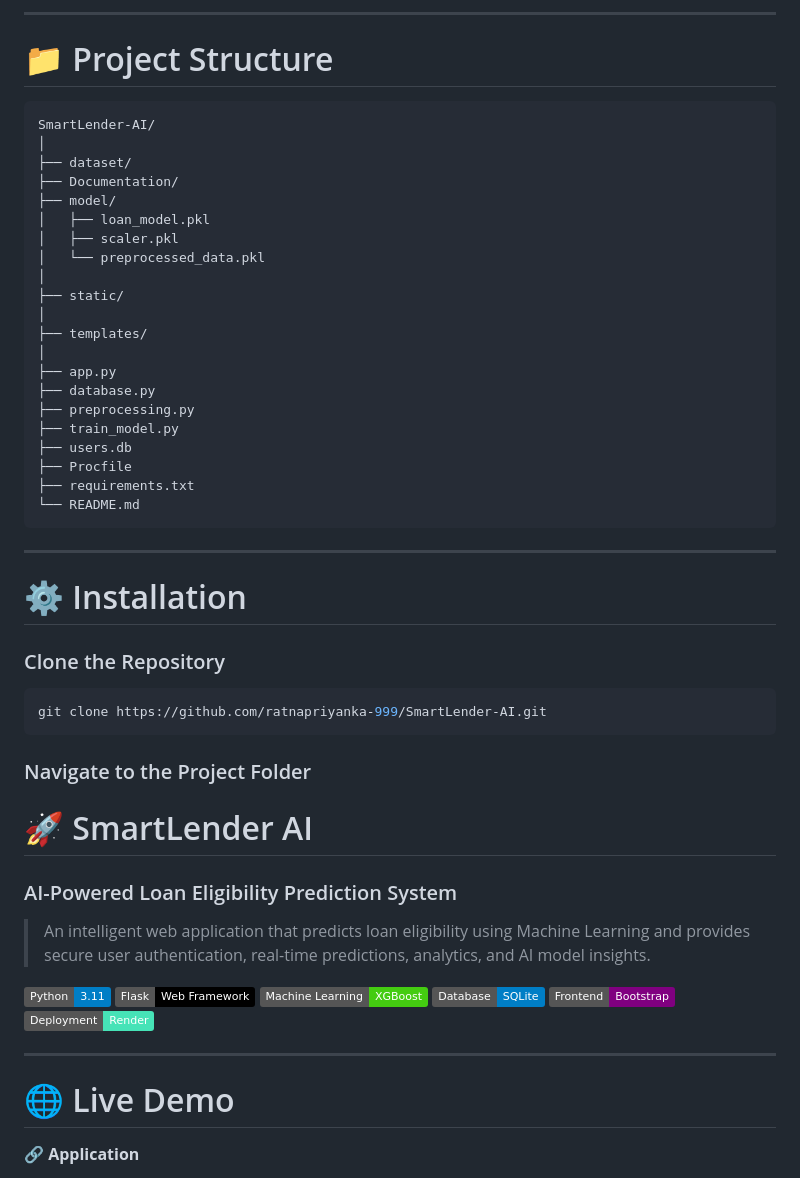
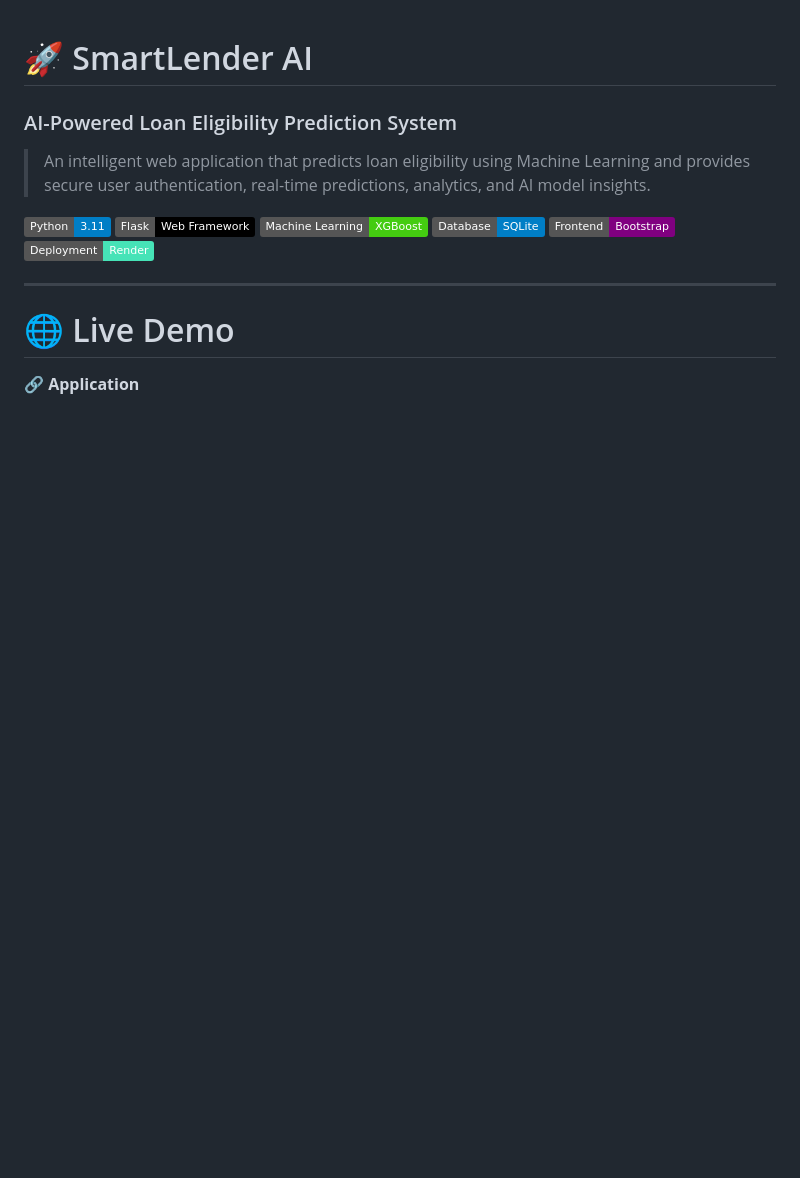
Before and after one commit to ratnapriyanka-999/SmartLender-AI, a Markdown page: README.md, the part around one of its changes. Drawn GitHub-style; badges without logos; blank space fills up the shorter version.

Commit message:
Resolved README merge conflict

````diff
--- a/README.md
+++ b/README.md
@@ -131,42 +1,3 @@ Analytics & AI Model Information
----
-
-# 📁 Project Structure
-
-```
-SmartLender-AI/
-│
-├── dataset/
-├── Documentation/
-├── model/
-│   ├── loan_model.pkl
-│   ├── scaler.pkl
-│   └── preprocessed_data.pkl
-│
-├── static/
-│
-├── templates/
-│
-├── app.py
-├── database.py
-├── preprocessing.py
-├── train_model.py
-├── users.db
-├── Procfile
-├── requirements.txt
-└── README.md
-```
-
----
-
-# ⚙️ Installation
-
-### Clone the Repository
-
-```bash
-git clone https://github.com/ratnapriyanka-999/SmartLender-AI.git
-```
-
-### Navigate to the Project Folder
 # 🚀 SmartLender AI
 
 ### AI-Powered Loan Eligibility Prediction System
````
Also changed, not shown: other parts of README.md (+0 -186 lines).
